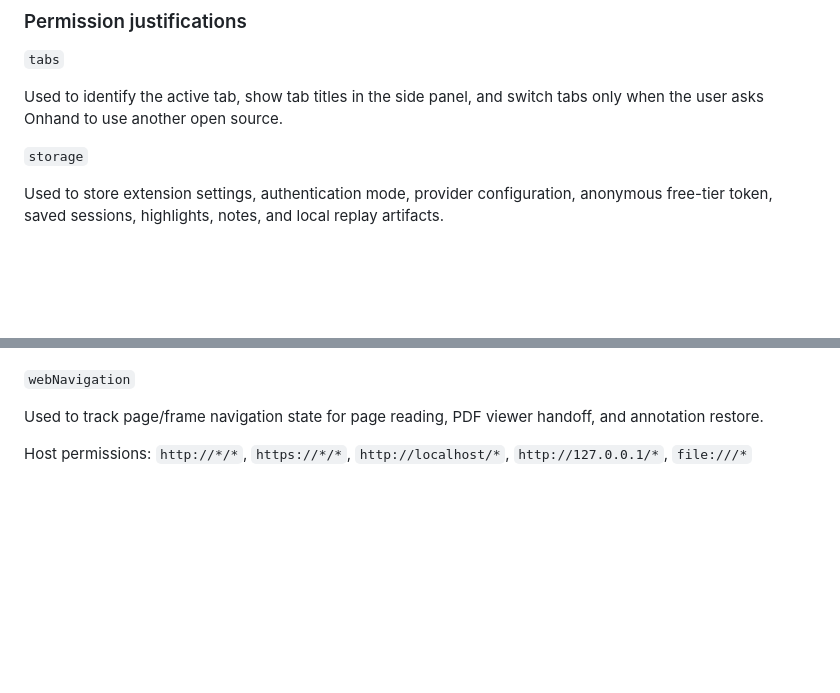
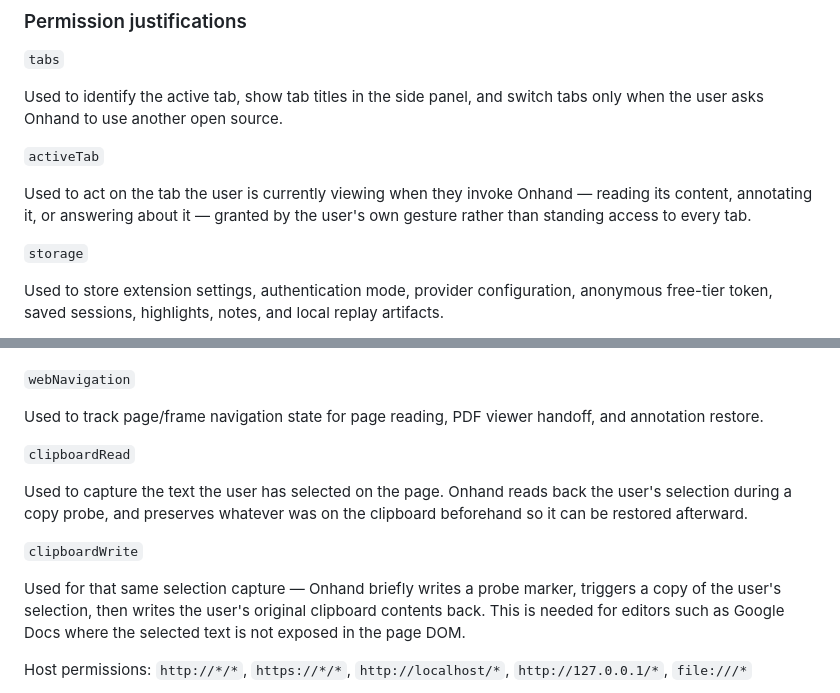
Before and after one commit to Phineas1500/Onhand, a Markdown page: docs/STORE_LISTING.md, 2 parts joined by grey strips. Drawn GitHub-style; blank space fills up the shorter version.

```diff
--- a/docs/STORE_LISTING.md
+++ b/docs/STORE_LISTING.md
@@ -79,6 +79,12 @@ source, and adds highlights, notes, and saved local study sessions.
 Used to identify the active tab, show tab titles in the side panel, and
 switch tabs only when the user asks Onhand to use another open source.
 
+`activeTab`
+
+Used to act on the tab the user is currently viewing when they invoke
+Onhand — reading its content, annotating it, or answering about it —
+granted by the user's own gesture rather than standing access to every tab.
+
 `storage`
 
 Used to store extension settings, authentication mode, provider
@@ -117,6 +123,19 @@ restore saved annotations.
 
 Used to track page/frame navigation state for page reading, PDF viewer
 handoff, and annotation restore.
+
+`clipboardRead`
+
+Used to capture the text the user has selected on the page. Onhand reads
+back the user's selection during a copy probe, and preserves whatever was
+on the clipboard beforehand so it can be restored afterward.
+
+`clipboardWrite`
+
+Used for that same selection capture — Onhand briefly writes a probe
+marker, triggers a copy of the user's selection, then writes the user's
+original clipboard contents back. This is needed for editors such as
+Google Docs where the selected text is not exposed in the page DOM.
 
 Host permissions: `http://*/*`, `https://*/*`, `http://localhost/*`,
 `http://127.0.0.1/*`, `file:///*`
```
Also changed, not shown: docs/SESSION_DEBUGGING.md (+35 -0 lines).
